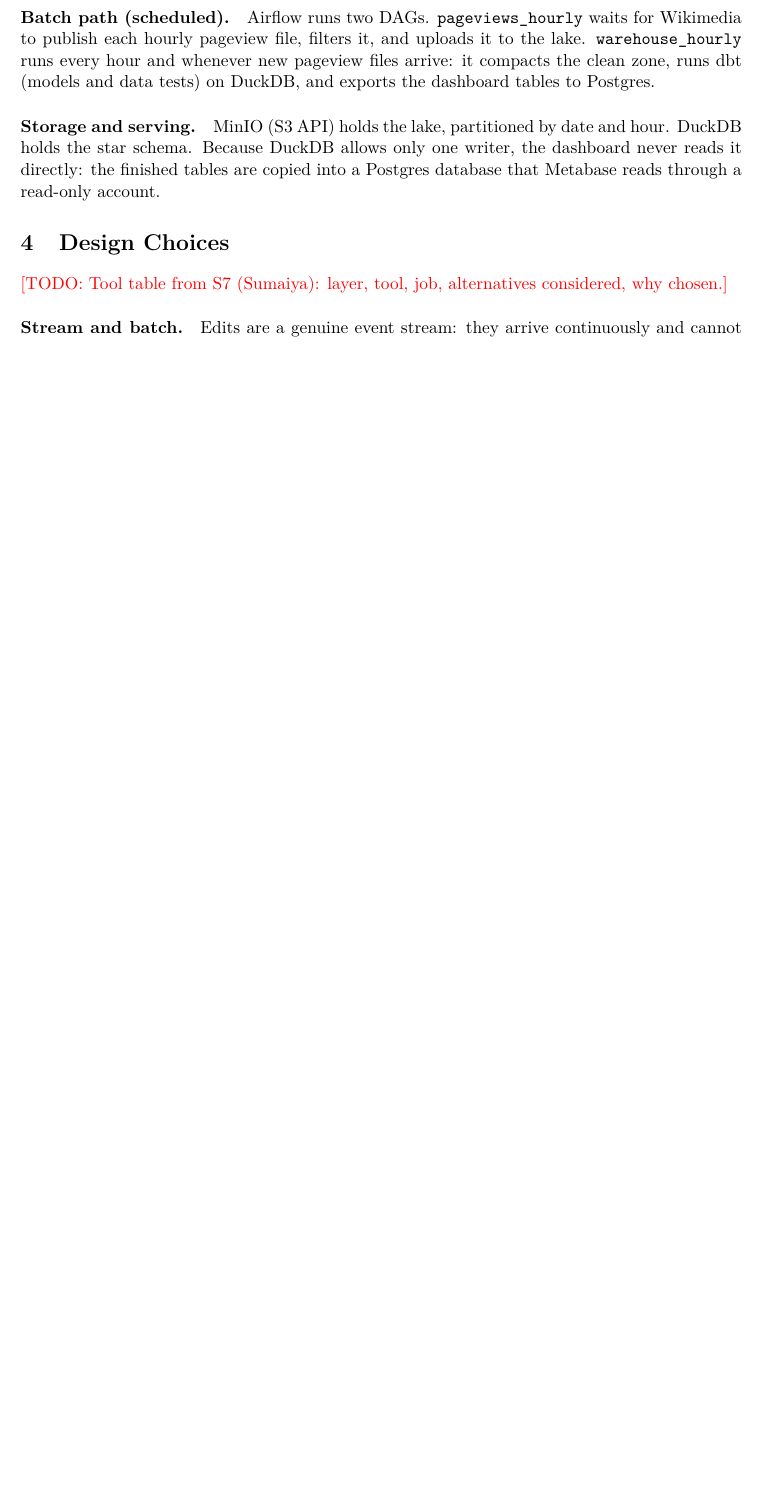
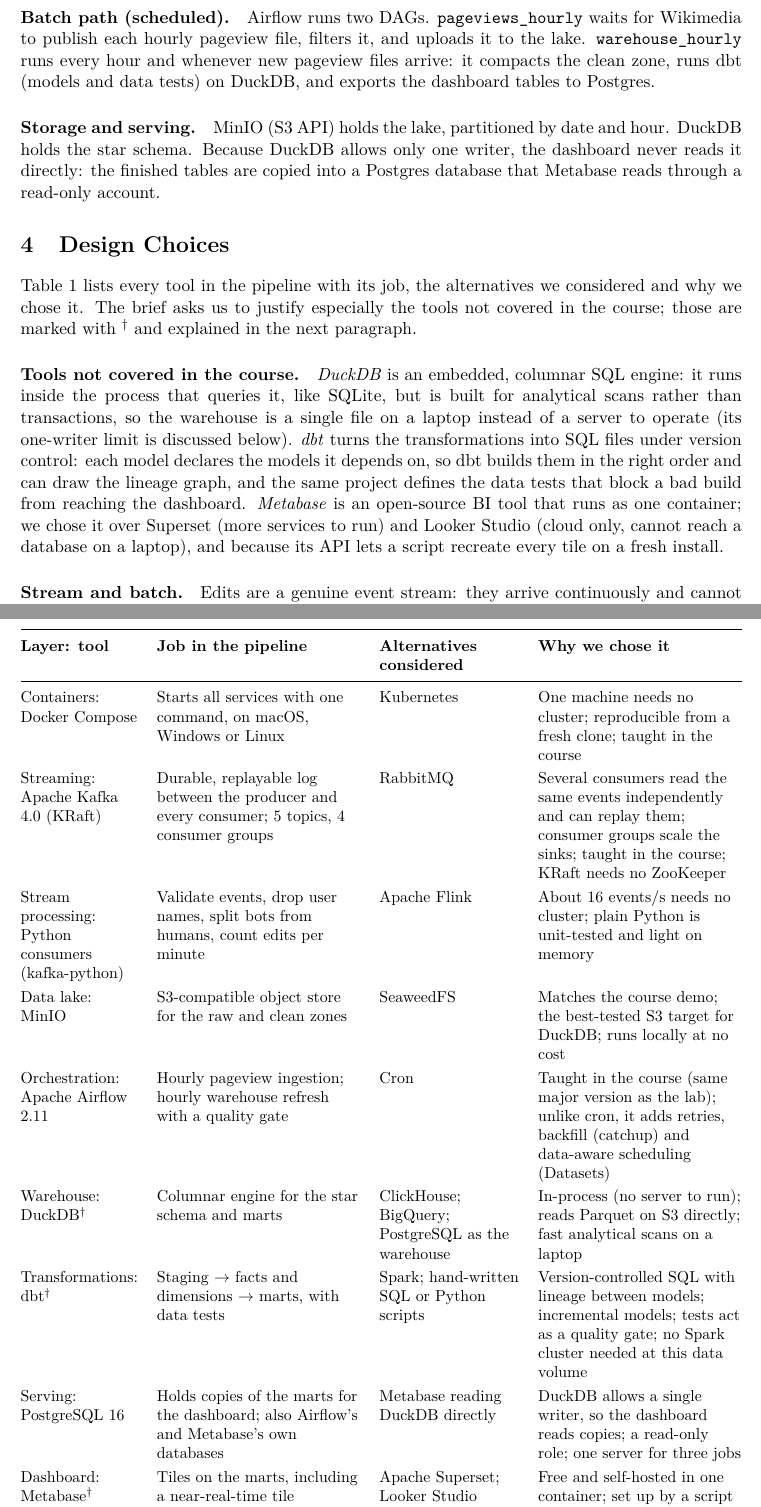
Before and after one commit to lynn60107070/dsai5102-wiki-pipeline, a LaTeX document (paper/main.tex, which reads paper/sections/04_design_choices.tex): part of page 2 of 4 before the commit and two parts of pages 2 and 3 of 6 after it, the two joined at a grey line, cut so that both start at the same text, the shorter picture padded with empty space. Compiled offline with pdfLaTeX.

Commit message:
Report S7: tool table with alternatives in Design Choices; Sumaiya's name and student ID on the title page
Table 1 lists each tool by layer with its job, the alternatives considered and why we chose it;
DuckDB, dbt and Metabase are marked as not covered in the course and explained in a paragraph after it.

```diff
--- a/paper/main.tex
+++ b/paper/main.tex
@@ -22,7 +22,7 @@
 
 \title{Wikipedia Live Edits: An End-to-End Streaming and Batch Data Pipeline\\
   \large DSAI5102 Data Architecture \& Engineering, Final Project}
-\author{Lynn Younes (60107070) \and Sumaiya \todo{student ID}}
+\author{Lynn Younes (60107070) \and Sumaiya Rizwan (60102626)}
 \date{November 2026}
 
 \begin{document}
--- a/paper/sections/04_design_choices.tex
+++ b/paper/sections/04_design_choices.tex
@@ -1,7 +1,77 @@
 % Owner: Lynn. Brief: "Design choices and justification"; explain especially tools not covered in the course.
 \section{Design Choices}\label{sec:design}
 
-\todo{Tool table from S7 (Sumaiya): layer, tool, job, alternatives considered, why chosen.}
+\Cref{tab:tools} lists every tool in the pipeline with its job, the alternatives we considered and why
+we chose it. The brief asks us to justify especially the tools not covered in the course; those are
+marked with~$^\dagger$ and explained in the next paragraph.
+
+\begin{table}[!htbp]
+\centering
+\small
+\renewcommand{\arraystretch}{1.25}
+\begin{tabularx}{\textwidth}{@{}>{\raggedright\arraybackslash}p{2.6cm}
+    >{\raggedright\arraybackslash}X >{\raggedright\arraybackslash}p{3.1cm} >{\raggedright\arraybackslash}X@{}}
+\toprule
+\textbf{Layer: tool} & \textbf{Job in the pipeline} & \textbf{Alternatives considered} & \textbf{Why we chose it} \\
+\midrule
+Containers: Docker Compose
+  & Starts all services with one command, on macOS, Windows or Linux
+  & Kubernetes
+  & One machine needs no cluster; reproducible from a fresh clone; taught in the course \\
+Streaming: Apache Kafka 4.0 (KRaft)
+  & Durable, replayable log between the producer and every consumer; 5 topics, 4 consumer groups
+  & RabbitMQ
+  & Several consumers read the same events independently and can replay them; consumer groups scale
+    the sinks; taught in the course; KRaft needs no ZooKeeper \\
+Stream processing: Python consumers (kafka-python)
+  & Validate events, drop user names, split bots from humans, count edits per minute
+  & Apache Flink
+  & About 16 events/s needs no cluster; plain Python is unit-tested and light on memory \\
+Data lake: MinIO
+  & S3-compatible object store for the raw and clean zones
+  & SeaweedFS
+  & Matches the course demo; the best-tested S3 target for DuckDB; runs locally at no cost \\
+Orchestration: Apache Airflow 2.11
+  & Hourly pageview ingestion; hourly warehouse refresh with a quality gate
+  & Cron
+  & Taught in the course (same major version as the lab); unlike cron, it adds retries, backfill
+    (catchup) and data-aware scheduling (Datasets) \\
+Warehouse: DuckDB$^\dagger$
+  & Columnar engine for the star schema and marts
+  & ClickHouse; BigQuery; PostgreSQL as the warehouse
+  & In-process (no server to run); reads Parquet on S3 directly; fast analytical scans on a laptop \\
+Transformations: dbt$^\dagger$
+  & Staging $\rightarrow$ facts and dimensions $\rightarrow$ marts, with data tests
+  & Spark; hand-written SQL or Python scripts
+  & Version-controlled SQL with lineage between models; incremental models; tests act as a quality
+    gate; no Spark cluster needed at this data volume \\
+Serving: PostgreSQL 16
+  & Holds copies of the marts for the dashboard; also Airflow's and Metabase's own databases
+  & Metabase reading DuckDB directly
+  & DuckDB allows a single writer, so the dashboard reads copies; a read-only role; one server for
+    three jobs \\
+Dashboard: Metabase$^\dagger$
+  & Tiles on the marts, including a near-real-time tile
+  & Apache Superset; Looker Studio
+  & Free and self-hosted in one container; set up by a script through its API, so a fresh install
+    recreates the dashboard \\
+\bottomrule
+\end{tabularx}
+\caption{Tools by layer: their job, the alternatives we considered and why we chose them.
+  $^\dagger$~Not covered in the course.}
+\label{tab:tools}
+\end{table}
+
+\paragraph{Tools not covered in the course.} \emph{DuckDB} is an embedded, columnar SQL engine: it runs
+inside the process that queries it, like SQLite, but is built for analytical scans rather than
+transactions, so the warehouse is a single file on a laptop instead of a server to operate (its
+one-writer limit is discussed below). \emph{dbt} turns the
+transformations into SQL files under version control: each model declares the models it depends on, so
+dbt builds them in the right order and can draw the lineage graph, and the same project defines the data
+tests that block a bad build from reaching the dashboard. \emph{Metabase} is an open-source BI tool that
+runs as one container; we chose it over Superset (more services to run) and Looker Studio (cloud only,
+cannot reach a database on a laptop), and because its API lets a script recreate every tile on a fresh
+install.
 
 \paragraph{Stream and batch.} Edits are a genuine event stream: they arrive continuously and cannot be
 re-downloaded later, so they go through Kafka, which buffers them durably and lets several consumers
```
